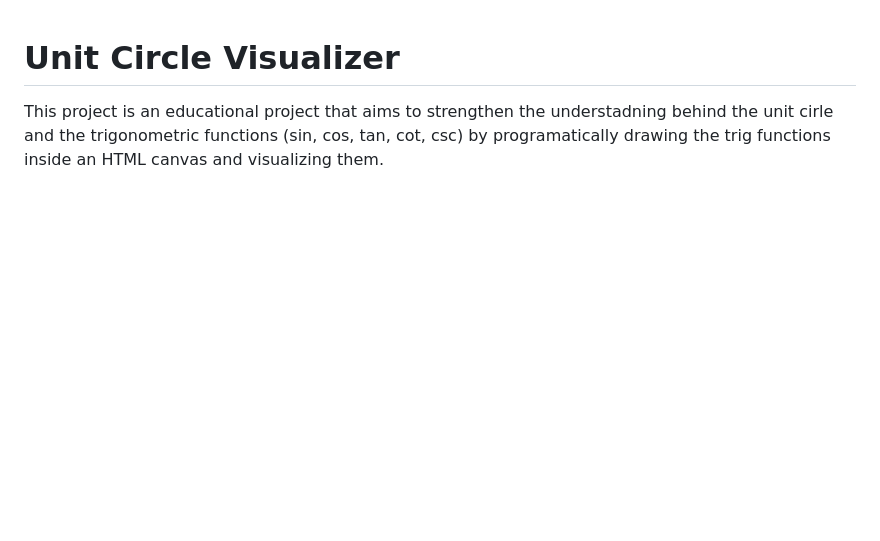
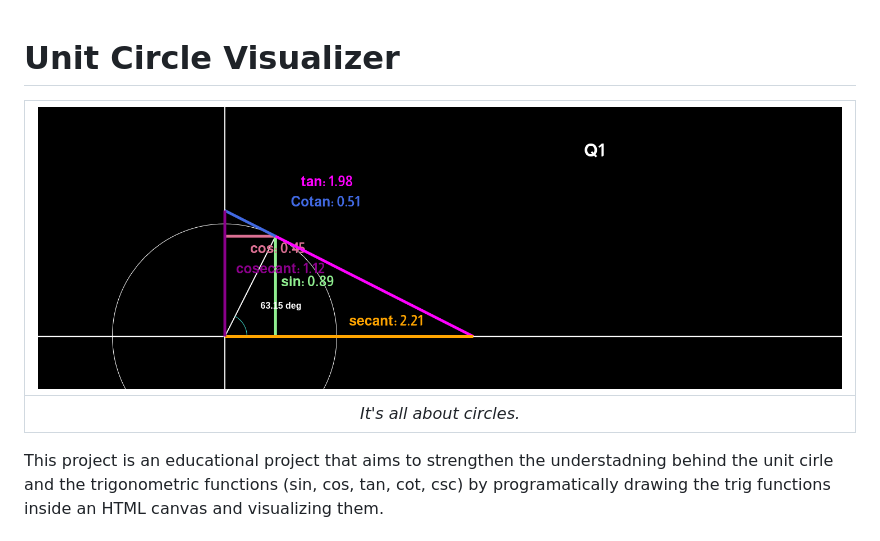
Before and after one commit to moalhaddar/unit-circle, a Markdown page: README.md, the part around the change. Drawn GitHub-style; pictures changed too: assets/header.png (added); blank space fills up the shorter version.

Commit message:
Added a header

```diff
--- a/README.md
+++ b/README.md
@@ -1,4 +1,8 @@
 # Unit Circle Visualizer
+| ![](./assets/header.png) |
+|:--:|
+| _It's all about circles._ |
+
 This project is an educational project that aims to strengthen the understadning behind the unit cirle and the trigonometric functions (sin, cos, tan, cot, csc) by programatically drawing the trig functions inside an HTML canvas and visualizing them.
 
 # Demo
```
